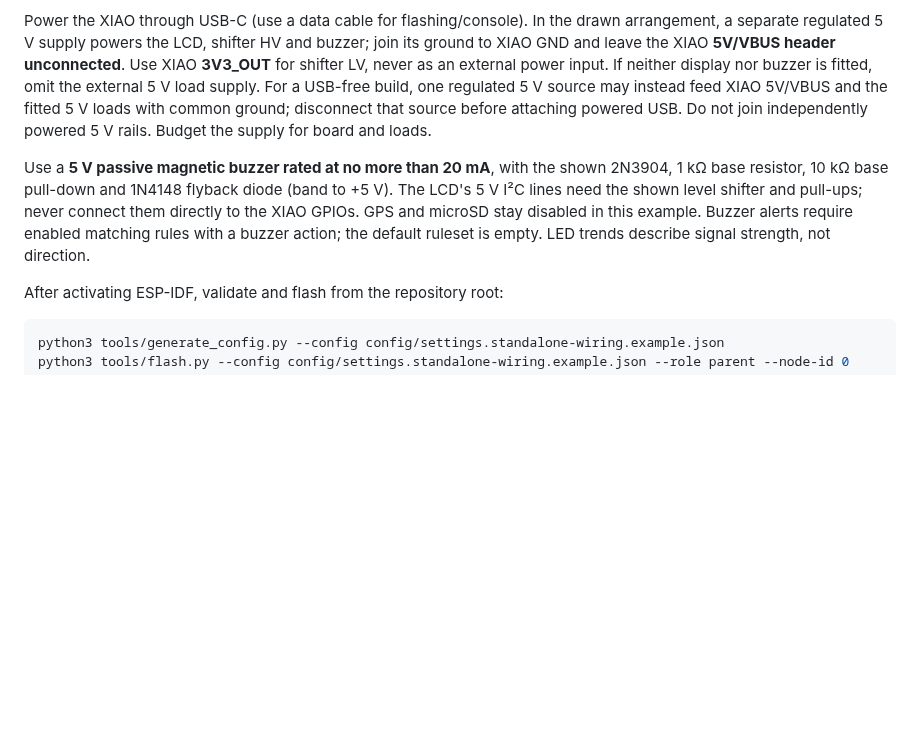
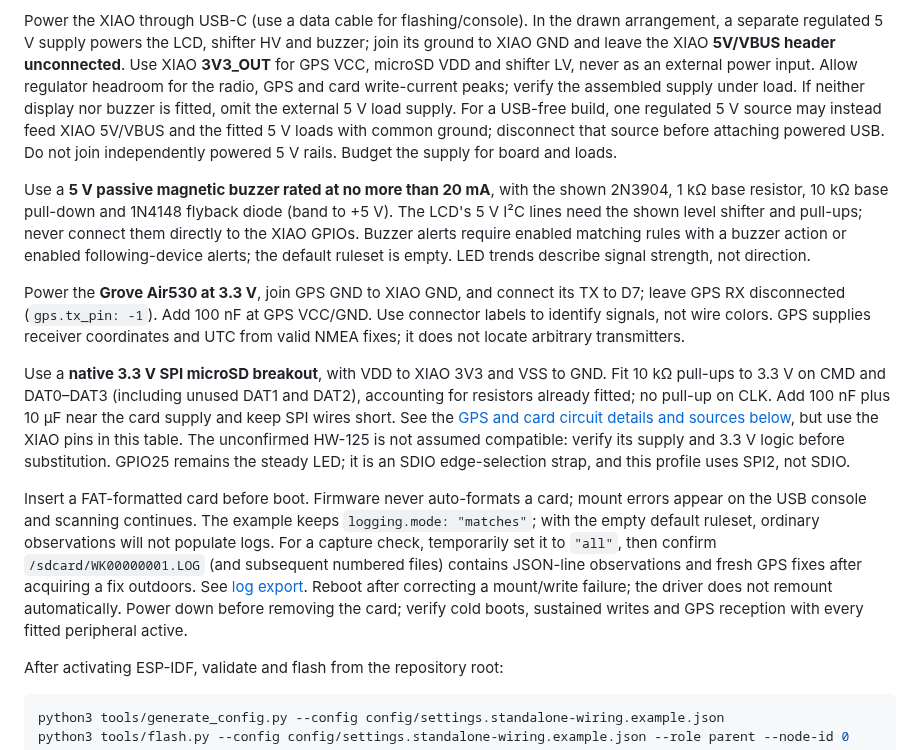
Before and after one commit to jscottbranson/wi-know, a Markdown page: docs/wiring.md, the part around one of its changes. Drawn GitHub-style; blank space fills up the shorter version.

```diff
--- a/docs/wiring.md
+++ b/docs/wiring.md
@@ -71,8 +86,10 @@ Choose the parts before building:
 Power the XIAO through USB-C (use a data cable for flashing/console). In the drawn
 arrangement, a separate regulated 5 V supply powers the LCD, shifter HV and buzzer;
 join its ground to XIAO GND and leave the XIAO **5V/VBUS header unconnected**.
-Use XIAO **3V3_OUT** for shifter LV, never as an external power input. If neither
-display nor buzzer is fitted, omit the external 5 V load supply. For a USB-free
+Use XIAO **3V3_OUT** for GPS VCC, microSD VDD and shifter LV, never as an external
+power input. Allow regulator headroom for the radio, GPS and card write-current
+peaks; verify the assembled supply under load. If neither display nor buzzer is
+fitted, omit the external 5 V load supply. For a USB-free
 build, one regulated 5 V source may instead feed XIAO 5V/VBUS and the fitted 5 V
 loads with common ground; disconnect that source before attaching powered USB.
 Do not join independently powered 5 V rails. Budget the supply for board and loads.
@@ -80,9 +97,33 @@ Do not join independently powered 5 V rails. Budget the supply for board and loa
 Use a **5 V passive magnetic buzzer rated at no more than 20 mA**, with the shown
 2N3904, 1 kΩ base resistor, 10 kΩ base pull-down and 1N4148 flyback diode (band to
 +5 V). The LCD's 5 V I²C lines need the shown level shifter and pull-ups; never
-connect them directly to the XIAO GPIOs. GPS and microSD stay disabled in this
-example. Buzzer alerts require enabled matching rules with a buzzer action;
-the default ruleset is empty. LED trends describe signal strength, not direction.
+connect them directly to the XIAO GPIOs. Buzzer alerts require enabled matching
+rules with a buzzer action or enabled following-device alerts; the default ruleset
+is empty. LED trends describe signal strength, not direction.
+
+Power the **Grove Air530 at 3.3 V**, join GPS GND to XIAO GND, and connect its TX
+to D7; leave GPS RX disconnected (`gps.tx_pin: -1`). Add 100 nF at GPS VCC/GND.
+Use connector labels to identify signals, not wire colors. GPS supplies receiver
+coordinates and UTC from valid NMEA fixes; it does not locate arbitrary transmitters.
+
+Use a **native 3.3 V SPI microSD breakout**, with VDD to XIAO 3V3 and VSS to GND.
+Fit 10 kΩ pull-ups to 3.3 V on CMD and DAT0–DAT3 (including unused DAT1 and DAT2),
+accounting for resistors already fitted; no pull-up on CLK. Add 100 nF plus 10 µF
+near the card supply and keep SPI wires short. See the [GPS and card circuit
+details and sources below](#parent-leds-buzzer-screen-and-gps), but use the XIAO
+pins in this table. The unconfirmed HW-125 is not assumed compatible: verify its
+supply and 3.3 V logic before substitution. GPIO25 remains the steady LED; it is
+an SDIO edge-selection strap, and this profile uses SPI2, not SDIO.
+
+Insert a FAT-formatted card before boot. Firmware never auto-formats a card;
+mount errors appear on the USB console and scanning continues. The example keeps
+`logging.mode: "matches"`; with the empty default ruleset, ordinary observations
+will not populate logs. For a capture check, temporarily set it to `"all"`, then
+confirm `/sdcard/WK00000001.LOG` (and subsequent numbered files) contains
+JSON-line observations and fresh GPS fixes after acquiring a fix outdoors. See
+[log export](exporting.md). Reboot after correcting a mount/write failure; the
+driver does not remount automatically. Power down before removing the card;
+verify cold boots, sustained writes and GPS reception with every fitted peripheral active.
 
 After activating ESP-IDF, validate and flash from the repository root:
 
```
Also changed, not shown: other parts of docs/wiring.md (+23 -8 lines), README.md (+3 -0 lines), config/README.md (+9 -2 lines), docs/images/xiao-standalone-wiring.png, 4 other files.
